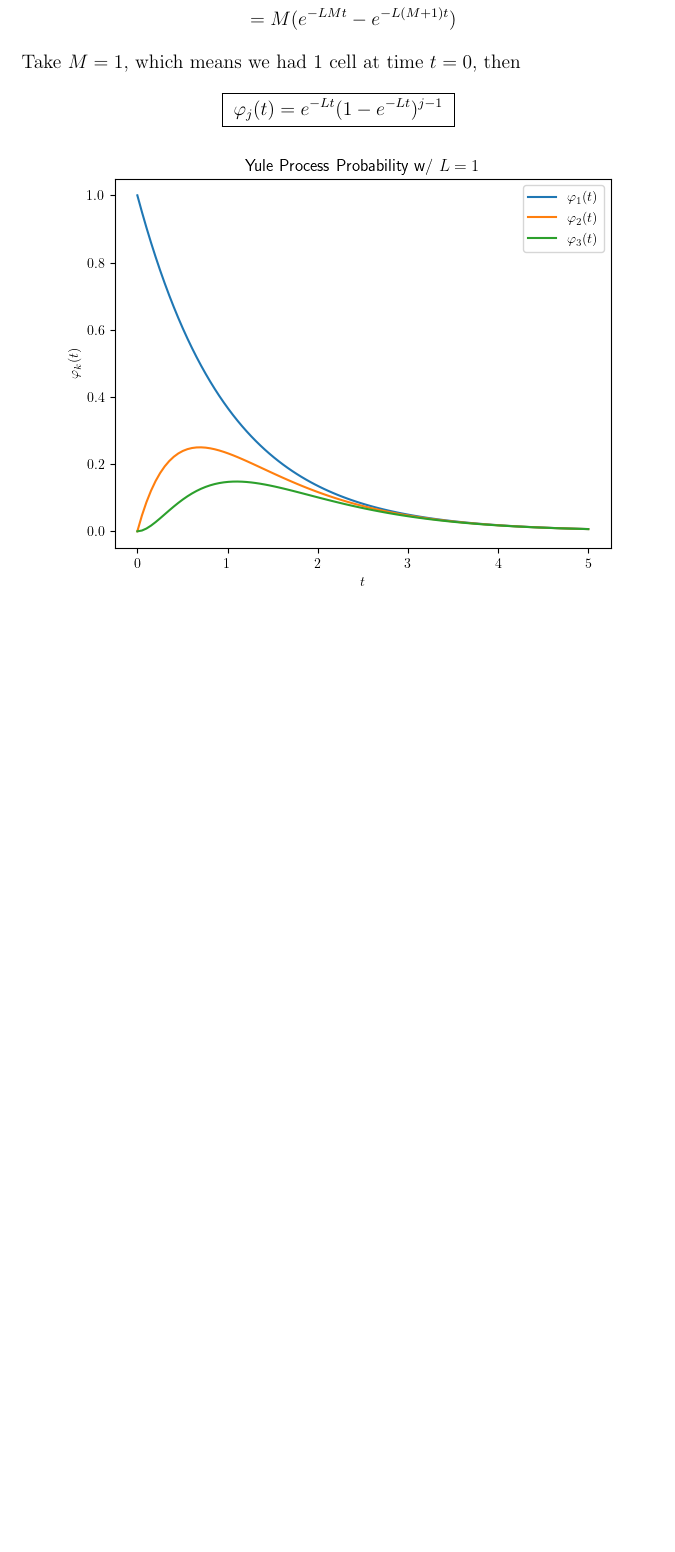
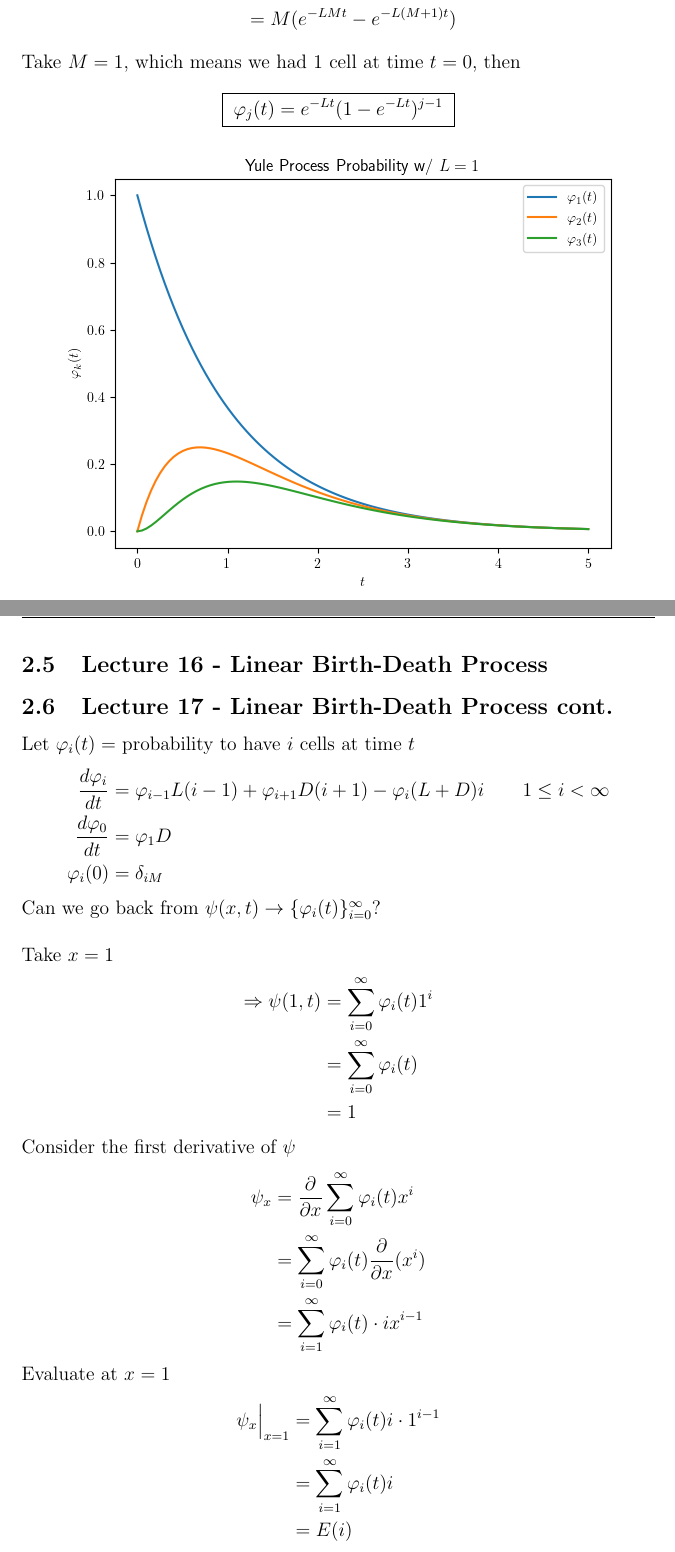
Before and after one commit to dan035-ucsd/MATH-102, a LaTeX document (math112b - mathematical bio II/math112b.tex): part of page 55 of 55 before the commit and two parts of pages 55 and 56 of 58 after it, the two joined at a grey line, cut so that both start at the same text, the shorter picture padded with empty space. Compiled offline with pdfLaTeX.

Commit message:
Math 112B Lecture 17

```diff
--- a/math112b - mathematical bio II/math112b.tex
+++ b/math112b - mathematical bio II/math112b.tex
@@ -1948,3 +1948,33 @@ Take $M = 1$, which means we had 1 cell at time $t = 0$, then
 \begin{center}
     \includegraphics[scale=0.85]{yule process.png}
 \end{center}
+\subsection{Lecture 16 - Linear Birth-Death Process}
+
+
+
+\subsection{Lecture 17 - Linear Birth-Death Process cont.}
+Let $\varphi_i(t) = $ probability to have $i$ cells at time $t$
+\begin{align*}
+    \frac{d\varphi_i}{dt} &= \varphi_{i-1}L(i-1) + \varphi_{i+1} D(i+1) - \varphi_i(L+D)i \qquad 1 \le i < \infty \\
+    \frac{d\varphi_0}{dt} &= \varphi_1D \\
+    \varphi_i(0) &= \delta_{iM}
+\end{align*}
+Can we go back from $\psi(x,t) \rightarrow\{\varphi_i(t)\}^\infty_{i=0}$? \\ \\
+Take $x = 1$
+\begin{align*}
+    \Rightarrow \psi(1,t) &= \sum_{i=0}^{\infty}\varphi_i(t)1^i \\
+    &= \sum_{i=0}^{\infty} \varphi_i(t) \\
+    &= 1
+\end{align*}
+Consider the first derivative of $\psi$
+\begin{align*}
+    \psi_x &= \frac{\partial}{\partial x}\sum_{i=0}^{\infty} \varphi_i(t) x^i \\
+    &= \sum_{i=0}^{\infty}\varphi_i(t) \frac{\partial}{\partial x}(x^i) \\
+    &= \sum_{i=1}^{\infty}\varphi_i(t)\cdot ix^{i-1}
+\end{align*}
+Evaluate at $x = 1$
+\begin{align*}
+    \psi_x\Big|_{x=1} &= \sum_{i=1}^{\infty} \varphi_i(t)i\cdot 1^{i-1} \\
+    &= \sum_{i=1}^{\infty}\varphi_i(t)i \\
+    &= E(i)
+\end{align*}
```
Also changed, not shown: math112b - mathematical bio II/out_dir/math112b.pdf, math112b - mathematical bio II/math112b.tex (46 more changed lines), 1 other file.
